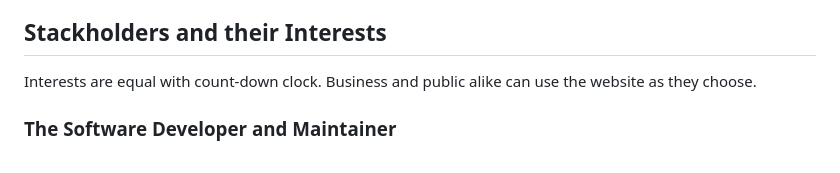
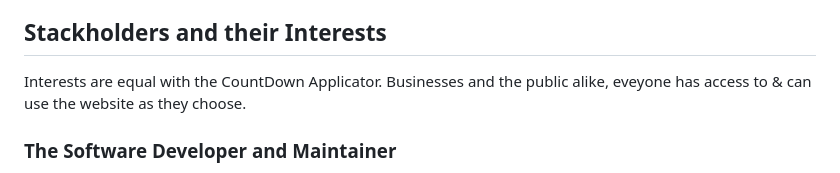
Before and after one commit to dahga/Little-Bits, a Markdown page: README.md, the part around the change. Rendered like a GitHub page.

Commit message:
Update README.md
fixing grammar errors

```diff
--- a/README.md
+++ b/README.md
@@ -10,8 +10,7 @@ The user can choose time frame on notifications example 1 week out or 3 hours ou
 
 
 ## Stackholders and their Interests
-Interests are equal with count-down clock.
-Business and public alike can use the website as they choose.
+Interests are equal with the CountDown Applicator. Businesses and the public alike, eveyone has access to & can use the website as they choose.
 
 
 ### The Software Developer and Maintainer
```
